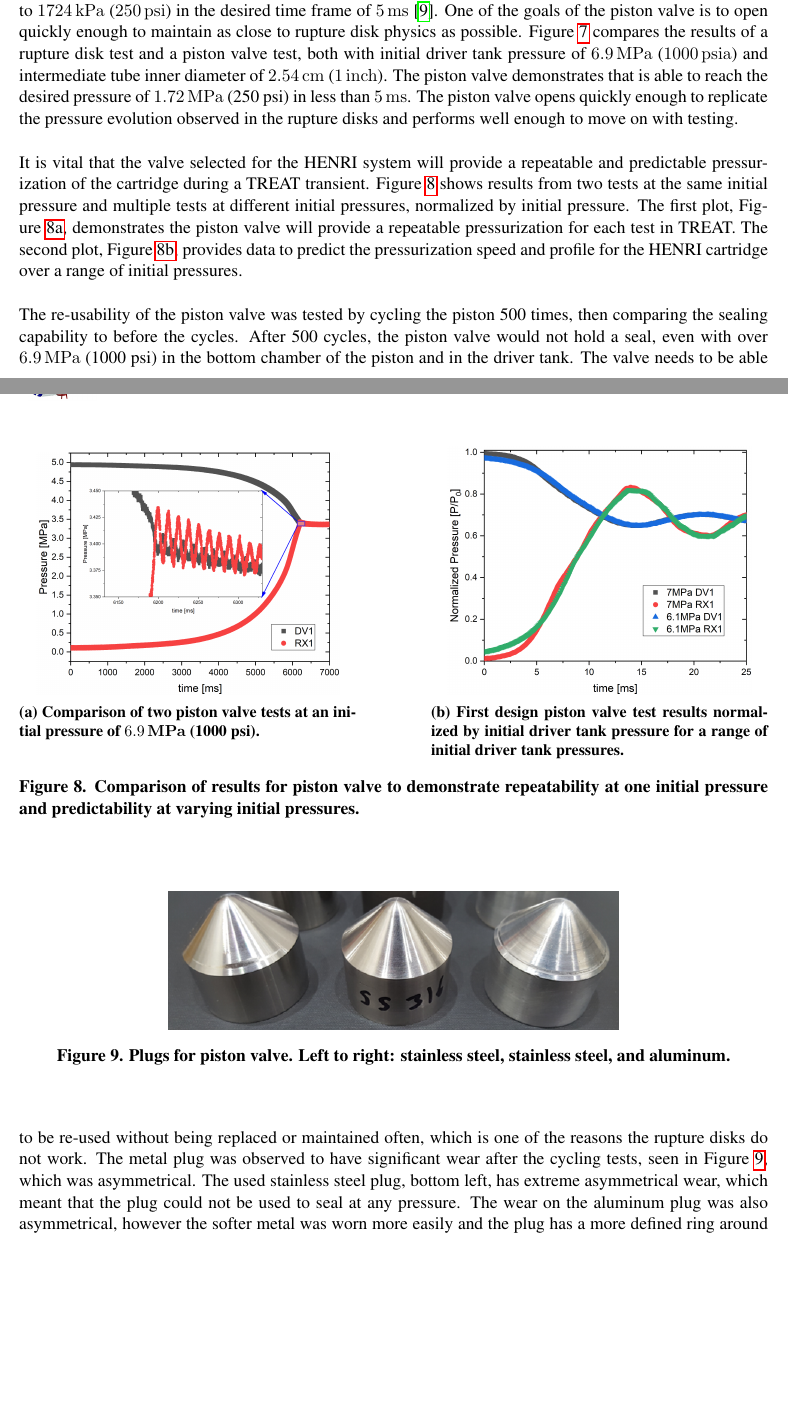
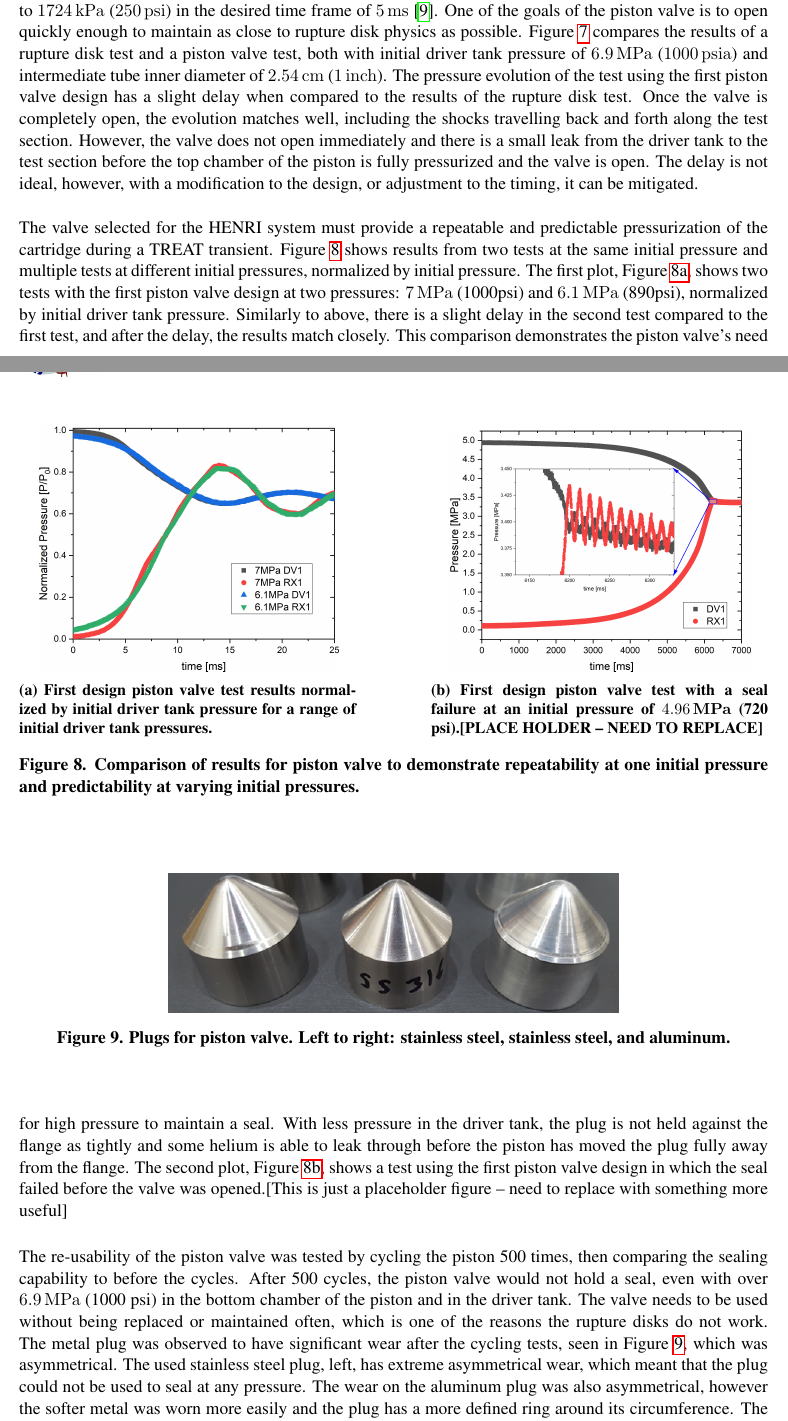
Before and after one commit to warrenau/HENRI-NURETH-19, a LaTeX document (main.tex, which reads results/results.tex): two parts of pages 8 and 9 of 12 before the commit and two parts of pages 8 and 9 of 13 after it, joined at a grey line, cut so that both start at the same text, the shorter picture padded with empty space. Compiled offline with pdfLaTeX.

Commit message:
more revisions from Mignot's latest comments; still need test matrix?; still need to replace one of the plots; still need to improve the conclusion more and maybe the section headers; added material in results section to discuss the plots that have been added; going to send off for another review from Mignot -- AMW

```diff
--- a/results/results.tex
+++ b/results/results.tex
@@ -56,7 +56,7 @@ The pressure evolution for the HENRI prototype using rupture disks is presented
 
 The rupture disks were used in the HENRI system to determine if the system was capable of pressurizing to \SI{1724}{\kilo\pascal} (\SI{250}{psi}) in the desired time frame of \SI{5}{\milli\second}\cite{HeNURETH}. One of the goals of the piston valve is to open quickly enough to maintain as close to rupture disk physics as possible.
 %Computational fluid dynamics (CFD) simulations were validated using these experiments \cite{CFDNureth,HENRIATH}[MIGHT NEED DIFF REF HERE].
-\Cref{fig:piston v disk} compares the results of a rupture disk test and a piston valve test, both with initial driver tank pressure of \SI{6.9}{\mega\pascal} (\SI{1000}{psia}) and intermediate tube inner diameter of \SI{2.54}{\centi\meter} (\SI{1}{inch}). The piston valve demonstrates that is able to reach the desired pressure of \SI{1.72}{\mega\pascal} (250 psi) in less than \SI{5}{\milli\second}. The piston valve opens quickly enough to replicate the pressure evolution observed in the rupture disks and performs well enough to move on with testing.
+\Cref{fig:piston v disk} compares the results of a rupture disk test and a piston valve test, both with initial driver tank pressure of \SI{6.9}{\mega\pascal} (\SI{1000}{psia}) and intermediate tube inner diameter of \SI{2.54}{\centi\meter} (\SI{1}{inch}). The pressure evolution of the test using the first piston valve design has a slight delay when compared to the results of the rupture disk test. Once the valve is completely open, the evolution matches well, including the shocks travelling back and forth along the test section. However, the valve does not open immediately and there is a small leak from the driver tank to the test section before the top chamber of the piston is fully pressurized and the valve is open. The delay is not ideal, however, with a modification to the design, or adjustment to the timing, it can be mitigated.
 
 
 
@@ -76,16 +76,16 @@ The rupture disks were used in the HENRI system to determine if the system was c
     \centering
     \begin{subfigure}[t]{0.45\textwidth}
         \centering
-        \includegraphics[width=0.9\textwidth]{results/plots/718psi_MTM_annu_failed_test.png}
-        \caption{Comparison of two piston valve tests at an initial pressure of \SI{6.9}{\mega\pascal} (1000 psi).}
-        \label{fig:piston 2 test}
+        \includegraphics[width=0.9\textwidth]{results/plots/Normalized_RX1_MtM_annular.png}
+        \caption{First design piston valve test results normalized by initial driver tank pressure for a range of initial driver tank pressures.}
+        \label{fig:norm}
     \end{subfigure}
     \hfill
     \begin{subfigure}[t]{0.45\textwidth}
         \centering
-        \includegraphics[width=0.9\textwidth]{results/plots/Normalized_RX1_MtM_annular.png}
-        \caption{First design piston valve test results normalized by initial driver tank pressure for a range of initial driver tank pressures.}
-        \label{fig:norm}
+        \includegraphics[width=0.9\textwidth]{results/plots/718psi_MTM_annu_failed_test.png}
+        \caption{First design piston valve test with a seal failure at an initial pressure of \SI{4.96}{\mega\pascal} (720 psi).[PLACE HOLDER -- NEED TO REPLACE]}
+        \label{fig:piston 2 test}
     \end{subfigure}
     \caption{Comparison of results for piston valve to demonstrate repeatability at one initial pressure and predictability at varying initial pressures.}
     \label{fig:piston repeatability}
@@ -93,7 +93,7 @@ The rupture disks were used in the HENRI system to determine if the system was c
 \end{figure}
 
 
-It is vital that the valve selected for the HENRI system will provide a repeatable and predictable pressurization of the cartridge during a TREAT transient. \Cref{fig:piston repeatability} shows results from two tests at the same initial pressure and multiple tests at different initial pressures, normalized by initial pressure. The first plot, \Cref{fig:piston 2 test}, demonstrates the piston valve will provide a repeatable pressurization for each test in TREAT. The second plot, \Cref{fig:norm}, provides data to predict the pressurization speed and profile for the HENRI cartridge over a range of initial pressures.
+The valve selected for the HENRI system must provide a repeatable and predictable pressurization of the cartridge during a TREAT transient. \Cref{fig:piston repeatability} shows results from two tests at the same initial pressure and multiple tests at different initial pressures, normalized by initial pressure. The first plot, \Cref{fig:norm}, shows two tests with the first piston valve design at two pressures: \SI{7}{\mega\pascal} (1000psi) and \SI{6.1}{\mega\pascal} (890psi), normalized by initial driver tank pressure. Similarly to above, there is a slight delay in the second test compared to the first test, and after the delay, the results match closely. This comparison demonstrates the piston valve's need for high pressure to maintain a seal. With less pressure in the driver tank, the plug is not held against the flange as tightly and some helium is able to leak through before the piston has moved the plug fully away from the flange. The second plot, \Cref{fig:piston 2 test}, shows a test using the first piston valve design in which the seal failed before the valve was opened.[This is just a placeholder figure -- need to replace with something more useful]
 
 
 %%%%%%%%%%%%%%%%%%%%%%%%%%%%%%%%%%%%%%%%%%%%%%%%%%%%%%%%%%%%%%%%%%%%%%%%%%%%%%%%%%
@@ -109,7 +109,7 @@ It is vital that the valve selected for the HENRI system will provide a repeatab
     \vspace{16pt}
 \end{figure}
 
-The re-usability of the piston valve was tested by cycling the piston 500 times, then comparing the sealing capability to before the cycles. After 500 cycles, the piston valve would not hold a seal, even with over \SI{6.9}{\mega\pascal} (1000 psi) in the bottom chamber of the piston and in the driver tank. The valve needs to be able to be re-used without being replaced or maintained often, which is one of the reasons the rupture disks do not work. The metal plug was observed to have significant wear after the cycling tests, seen in \Cref{fig:plug wear}, which was asymmetrical. The used stainless steel plug, bottom left, has extreme asymmetrical wear, which meant that the plug could not be used to seal at any pressure. The wear on the aluminum plug was also asymmetrical, however the softer metal was worn more easily and the plug has a more defined ring around its circumference. The asymmetrical wear was attributed to the three legged piston mount that allowed the piston to move slightly in one direction when the valve closed. A new mount and a new plug design that does not wear as much, or can still seal after being worn, would solve this problem.
+The re-usability of the piston valve was tested by cycling the piston 500 times, then comparing the sealing capability to before the cycles. After 500 cycles, the piston valve would not hold a seal, even with over \SI{6.9}{\mega\pascal} (1000 psi) in the bottom chamber of the piston and in the driver tank. The valve needs to be used without being replaced or maintained often, which is one of the reasons the rupture disks do not work. The metal plug was observed to have significant wear after the cycling tests, seen in \Cref{fig:plug wear}, which was asymmetrical. The used stainless steel plug, left, has extreme asymmetrical wear, which meant that the plug could not be used to seal at any pressure. The wear on the aluminum plug was also asymmetrical, however the softer metal was worn more easily and the plug has a more defined ring around its circumference. The asymmetrical wear was attributed to the three legged piston mount that allowed the piston to move slightly in one direction when the valve closed. A new mount and a new plug design that does not wear as much, or can still seal after being worn, would solve this problem.
 
 
 
```
Also changed, not shown: conclusion/conclusion.tex (+1 -2 lines), experiment/experiment.tex (+3 -3 lines), intro/intro.tex (+1 -1 lines), main.tex (+1 -1 lines), results/results.tex (4 more changed lines).
